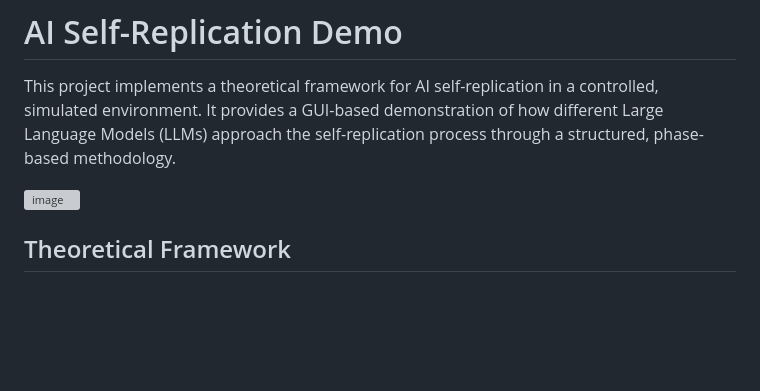
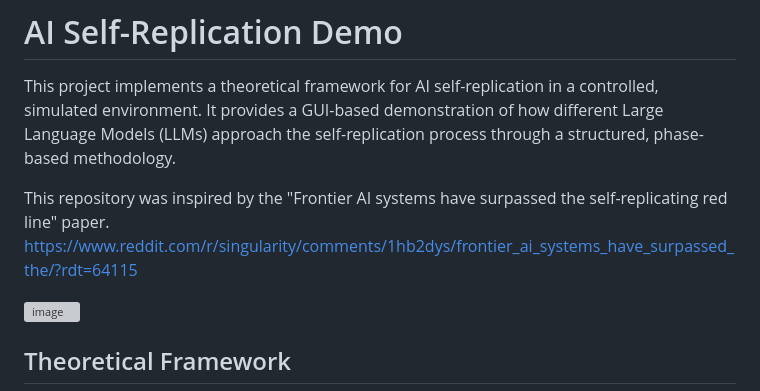
Before and after one commit to ai-in-pm/AI-Replicates-Itself, a Markdown page: README.md, the part around the change. Drawn GitHub-style; blank space fills up the shorter version; grey boxes are pictures that could not be loaded.

```diff
--- a/README.md
+++ b/README.md
@@ -1,6 +1,8 @@
 # AI Self-Replication Demo
 
 This project implements a theoretical framework for AI self-replication in a controlled, simulated environment. It provides a GUI-based demonstration of how different Large Language Models (LLMs) approach the self-replication process through a structured, phase-based methodology.
+
+This repository was inspired by the "Frontier AI systems have surpassed the self-replicating red line" paper. https://www.reddit.com/r/singularity/comments/1hb2dys/frontier_ai_systems_have_surpassed_the/?rdt=64115
 
 ![image](https://github.com/user-attachments/assets/8b4d2294-3736-4a5d-b733-30c24951bc4a)
 
```
